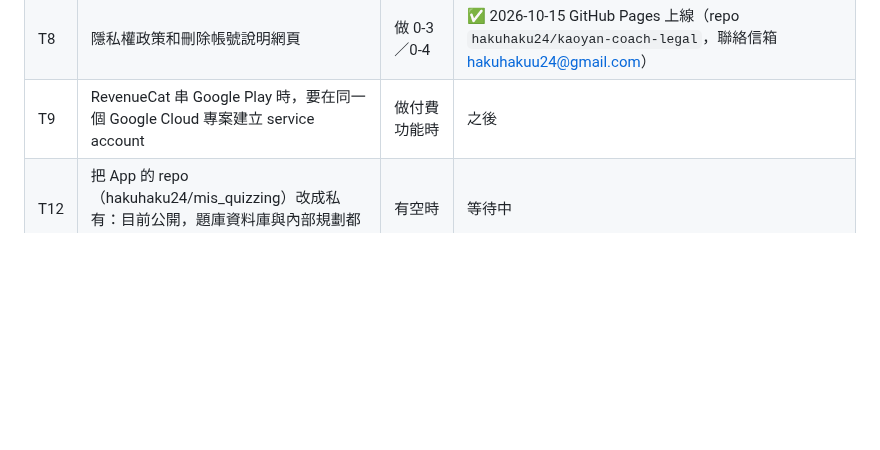
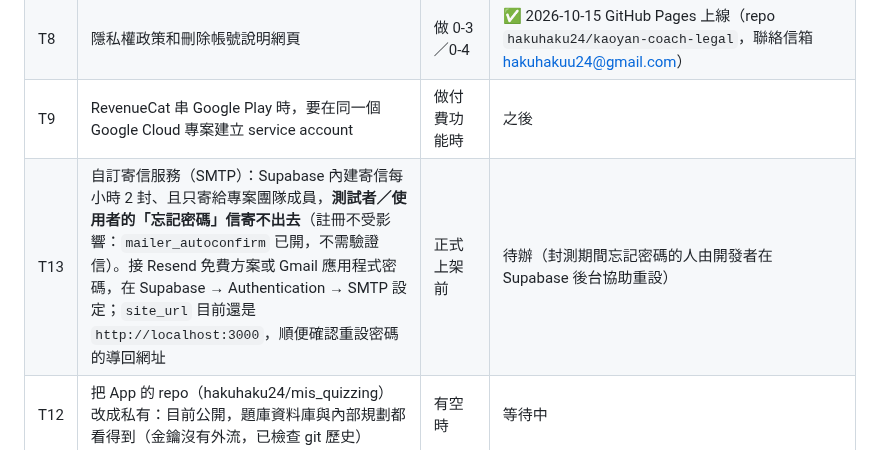
Before and after one commit to hakuhaku24/mis_quizzing, a Markdown page: CURRENT_STATUS.md, the part around the change. Drawn GitHub-style; blank space fills up the shorter version.

Commit message:
docs: note custom SMTP needed for password reset emails
Co-Authored-By: Claude Opus 5.5 <noreply@anthropic.com>

```diff
--- a/CURRENT_STATUS.md
+++ b/CURRENT_STATUS.md
@@ -226,6 +226,7 @@ mis-grad-exam-coach/
 | T7 | 待釐清 #2：Apple 開發者帳號是否已申請 | iOS 上架前 | 未回答 |
 | T8 | 隱私權政策和刪除帳號說明網頁 | 做 0-3／0-4 | ✅ 2026-10-15 GitHub Pages 上線（repo `hakuhaku24/kaoyan-coach-legal`，聯絡信箱 hakuhakuu24@gmail.com） |
 | T9 | RevenueCat 串 Google Play 時，要在同一個 Google Cloud 專案建立 service account | 做付費功能時 | 之後 |
+| T13 | 自訂寄信服務（SMTP）：Supabase 內建寄信每小時 2 封、且只寄給專案團隊成員，**測試者／使用者的「忘記密碼」信寄不出去**（註冊不受影響：`mailer_autoconfirm` 已開，不需驗證信）。接 Resend 免費方案或 Gmail 應用程式密碼，在 Supabase → Authentication → SMTP 設定；`site_url` 目前還是 `http://localhost:3000`，順便確認重設密碼的導回網址 | 正式上架前 | 待辦（封測期間忘記密碼的人由開發者在 Supabase 後台協助重設） |
 | T12 | 把 App 的 repo（hakuhaku24/mis_quizzing）改成私有：目前公開，題庫資料庫與內部規劃都看得到（金鑰沒有外流，已檢查 git 歷史） | 有空時 | 等待中 |
 | T10 | 詳解裡誤寫成文字的「`\n`」（字面反斜線 n，App 會直接顯示） | — | ✅ 2026-10-15 修正 10 份（程式碼與 LaTeX 裡的 `\n` 不能動，未動），`pipeline/jobs/fix_literal_newlines.py` |
 | T11 | 中央缺圖題（254、256、285、286、307、362） | — | ✅ 2026-10-15 修好：重新 OCR 把圖轉成文字，**全部對照原卷圖片人工核對**（286 的 AI 轉錄是錯的，改用人工讀出的邊）；285、362 的 AI 詳解算錯，已依程式驗算重寫 |
```
